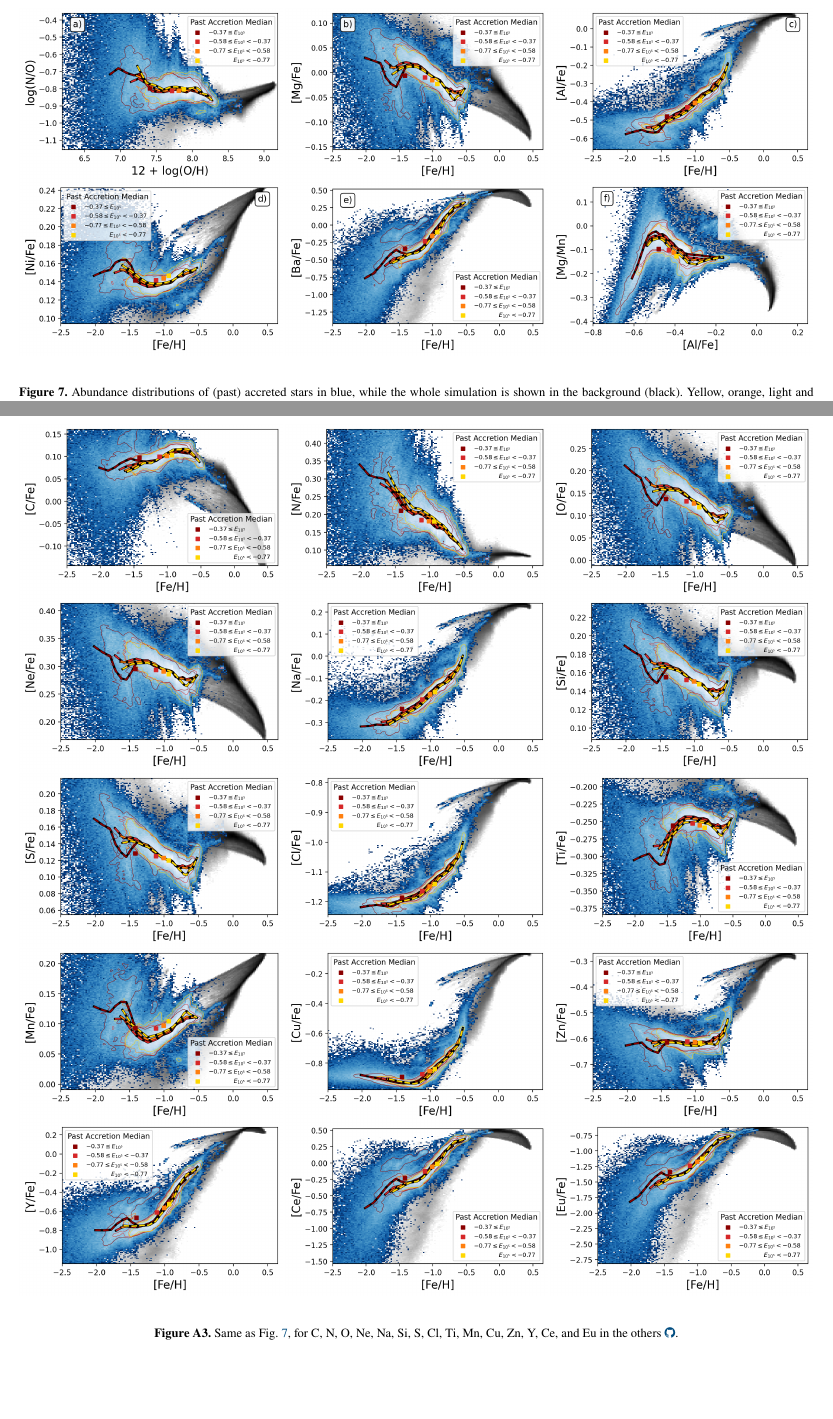
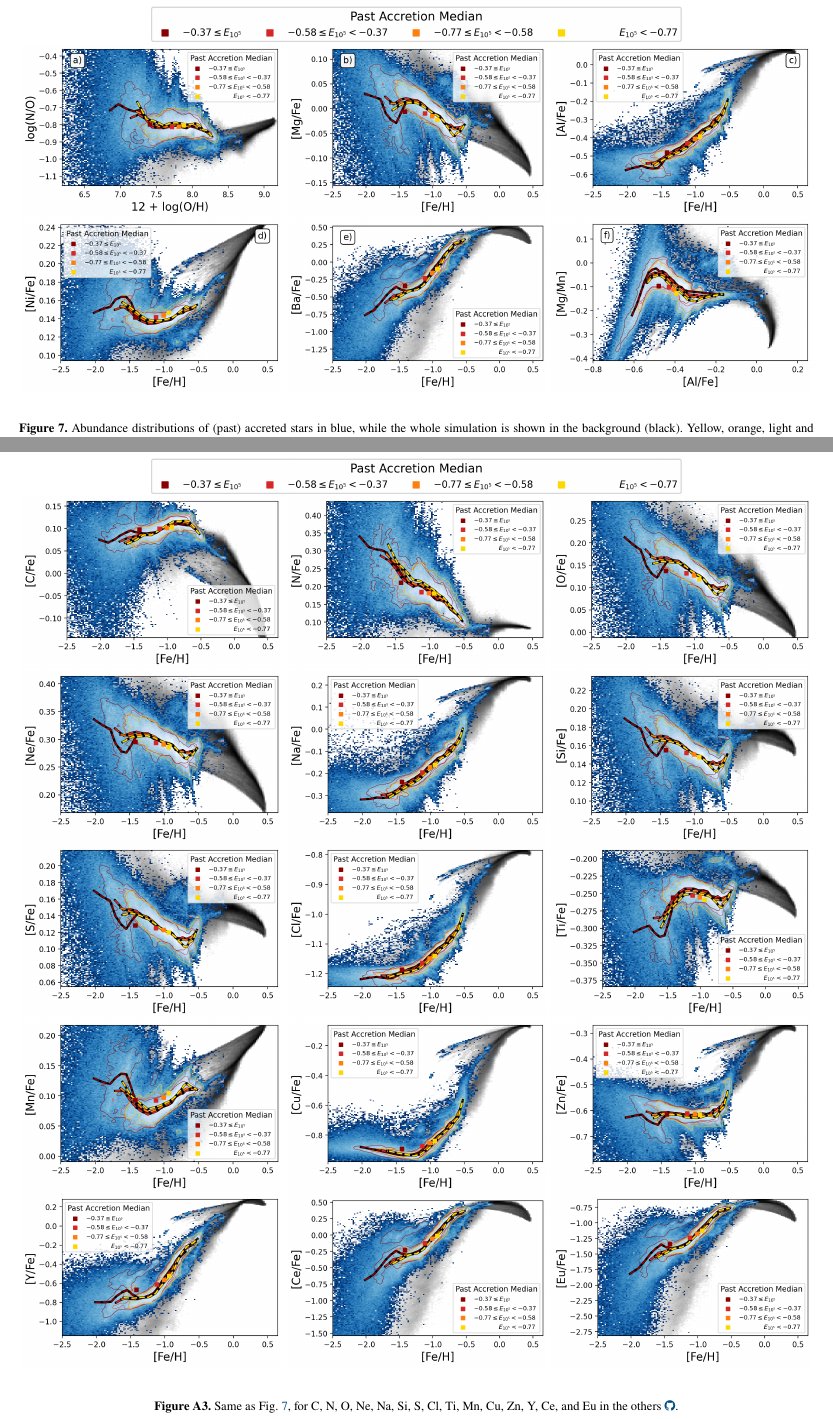
Before and after one commit to svenbuder/golden_thread_I, a LaTeX paper (golden_thread_I.tex): two parts of pages 9 and 19 of 19, joined at a grey line, cut so that both start at the same text, the shorter picture padded with empty space. Compiled offline with pdfLaTeX; a LaTeX package or settings file that is missing is left out.

Commit message:
Updates from Overleaf

```diff
--- a/golden_thread_I.tex
+++ b/golden_thread_I.tex
@@ -302,6 +302,7 @@ These four samples, selected to have roughly 25\% of accreted stars in each of t
 
 \begin{figure*}
     \centering
+    \includegraphics[width=0.67\textwidth]{figures/xfe_feh_legend.png}
     \includegraphics[width=0.33\textwidth]{figures/xfe_feh_zones_NO.png}    \includegraphics[width=0.33\textwidth]{figures/xfe_feh_zones_Mg.png}
     \includegraphics[width=0.33\textwidth]{figures/xfe_feh_zones_Al.png}
     \includegraphics[width=0.33\textwidth]{figures/xfe_feh_zones_Ni.png}
@@ -582,6 +583,7 @@ The used simulation snapshot can be publicly accessed as FITS file via \url{http
 
 \begin{figure*}
     \centering
+    \includegraphics[width=0.67\textwidth]{figures/xfe_feh_legend.png}
     % \includegraphics[width=0.33\textwidth]{figures/xfe_feh_zones_He.png}
     \includegraphics[width=0.33\textwidth]{figures/xfe_feh_zones_C.png}
     \includegraphics[width=0.33\textwidth]{figures/xfe_feh_zones_N.png}
```
